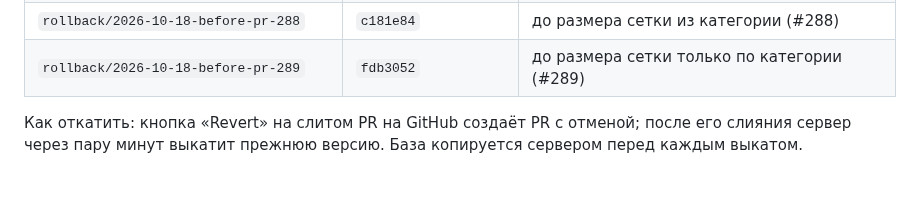
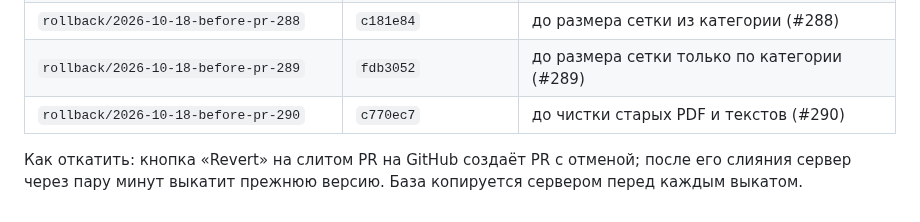
Before and after one commit to oktigra/ftso, a Markdown page: docs/claude/state.md, the part around the change. Rendered like a GitHub page; blank space fills up the shorter version.

Commit message:
state.md: метка отката #290
Co-Authored-By: Claude Opus 5.5 <noreply@anthropic.com>

```diff
--- a/docs/claude/state.md
+++ b/docs/claude/state.md
@@ -93,6 +93,7 @@
 | `rollback/2026-10-18-before-pr-287` | `06a4f1a` | до категории D везде (#287) |
 | `rollback/2026-10-18-before-pr-288` | `c181e84` | до размера сетки из категории (#288) |
 | `rollback/2026-10-18-before-pr-289` | `fdb3052` | до размера сетки только по категории (#289) |
+| `rollback/2026-10-18-before-pr-290` | `c770ec7` | до чистки старых PDF и текстов (#290) |
 
 Как откатить: кнопка «Revert» на слитом PR на GitHub создаёт PR с отменой; после
 его слияния сервер через пару минут выкатит прежнюю версию. База копируется сервером
```
